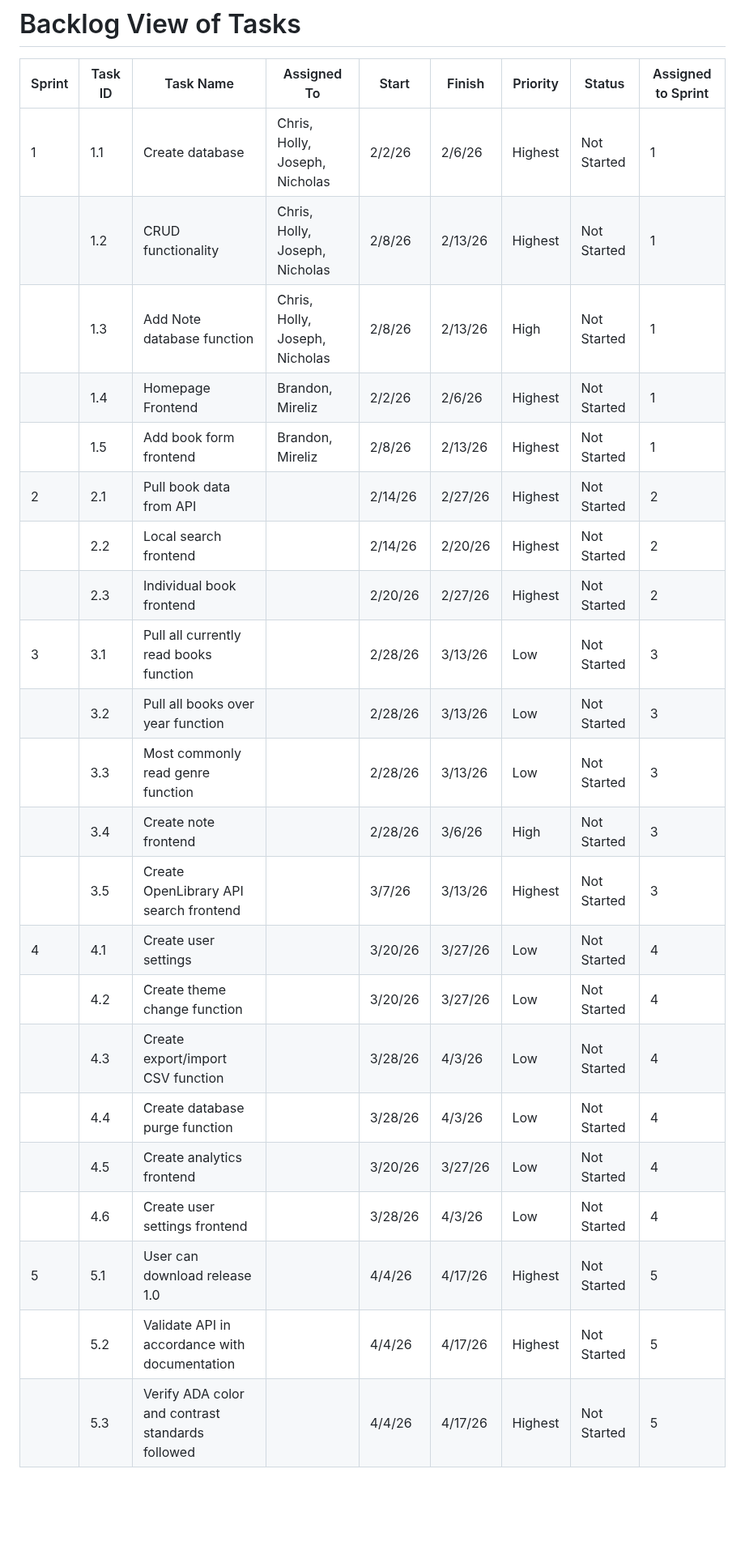
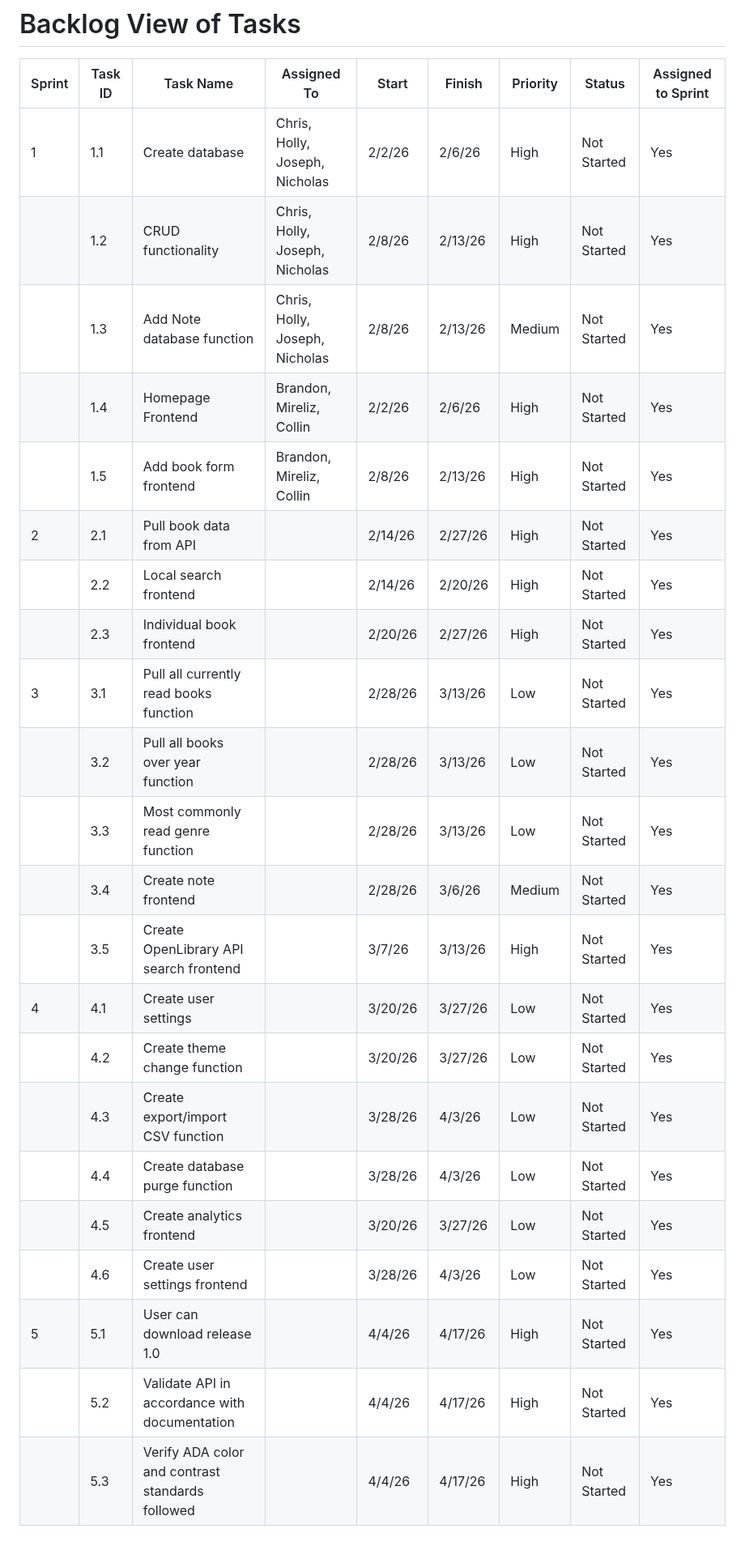
Before and after one commit to cpgeersen/Book-Tracker, a Markdown page: docs/task_backlog_view.md, the part around the change. Shown at 81% size. GitHub-like rendering; blank space fills up the shorter version.

Commit message:
update: task priority and assigned sprint

```diff
--- a/docs/task_backlog_view.md
+++ b/docs/task_backlog_view.md
@@ -2,25 +2,25 @@
 
 | Sprint | Task ID | Task Name                                        | Assigned To                    | Start   | Finish  | Priority | Status      | Assigned to Sprint |
 |--------|---------|--------------------------------------------------|--------------------------------|---------|---------|----------|-------------|--------------------|
-| 1      | 1.1     | Create database                                  | Chris, Holly, Joseph, Nicholas | 2/2/26  | 2/6/26  | Highest  | Not Started | 1                  |
-|        | 1.2     | CRUD functionality                               | Chris, Holly, Joseph, Nicholas | 2/8/26  | 2/13/26 | Highest  | Not Started | 1                  |
-|        | 1.3     | Add Note database function                       | Chris, Holly, Joseph, Nicholas | 2/8/26  | 2/13/26 | High     | Not Started | 1                  |
-|        | 1.4     | Homepage Frontend                                | Brandon, Mireliz               | 2/2/26  | 2/6/26  | Highest  | Not Started | 1                  |
-|        | 1.5     | Add book form frontend                           | Brandon, Mireliz               | 2/8/26  | 2/13/26 | Highest  | Not Started | 1                  |
-| 2      | 2.1     | Pull book data from API                          |                                | 2/14/26 | 2/27/26 | Highest  | Not Started | 2                  |
-|        | 2.2     | Local search frontend                            |                                | 2/14/26 | 2/20/26 | Highest  | Not Started | 2                  |
-|        | 2.3     | Individual book frontend                         |                                | 2/20/26 | 2/27/26 | Highest  | Not Started | 2                  |
-| 3      | 3.1     | Pull all currently read books function           |                                | 2/28/26 | 3/13/26 | Low      | Not Started | 3                  |
-|        | 3.2     | Pull all books over year function                |                                | 2/28/26 | 3/13/26 | Low      | Not Started | 3                  |
-|        | 3.3     | Most commonly read genre function                |                                | 2/28/26 | 3/13/26 | Low      | Not Started | 3                  |
-|        | 3.4     | Create note frontend                             |                                | 2/28/26 | 3/6/26  | High     | Not Started | 3                  |
-|        | 3.5     | Create OpenLibrary API search frontend           |                                | 3/7/26  | 3/13/26 | Highest  | Not Started | 3                  |
-| 4      | 4.1     | Create user settings                             |                                | 3/20/26 | 3/27/26 | Low      | Not Started | 4                  |
-|        | 4.2     | Create theme change function                     |                                | 3/20/26 | 3/27/26 | Low      | Not Started | 4                  |
-|        | 4.3     | Create export/import CSV function                |                                | 3/28/26 | 4/3/26  | Low      | Not Started | 4                  |
-|        | 4.4     | Create database purge function                   |                                | 3/28/26 | 4/3/26  | Low      | Not Started | 4                  |
-|        | 4.5     | Create analytics frontend                        |                                | 3/20/26 | 3/27/26 | Low      | Not Started | 4                  |
-|        | 4.6     | Create user settings frontend                    |                                | 3/28/26 | 4/3/26  | Low      | Not Started | 4                  |
-| 5      | 5.1     | User can download release 1.0                    |                                | 4/4/26  | 4/17/26 | Highest  | Not Started | 5                  |
-|        | 5.2     | Validate API in accordance with documentation    |                                | 4/4/26  | 4/17/26 | Highest  | Not Started | 5                  |
-|        | 5.3     | Verify ADA color and contrast standards followed |                                | 4/4/26  | 4/17/26 | Highest  | Not Started | 5                  |
+| 1      | 1.1     | Create database                                  | Chris, Holly, Joseph, Nicholas | 2/2/26  | 2/6/26  | High     | Not Started | Yes                |
+|        | 1.2     | CRUD functionality                               | Chris, Holly, Joseph, Nicholas | 2/8/26  | 2/13/26 | High     | Not Started | Yes                |
+|        | 1.3     | Add Note database function                       | Chris, Holly, Joseph, Nicholas | 2/8/26  | 2/13/26 | Medium   | Not Started | Yes                |
+|        | 1.4     | Homepage Frontend                                | Brandon, Mireliz, Collin       | 2/2/26  | 2/6/26  | High     | Not Started | Yes                |
+|        | 1.5     | Add book form frontend                           | Brandon, Mireliz, Collin       | 2/8/26  | 2/13/26 | High     | Not Started | Yes                  |
+| 2      | 2.1     | Pull book data from API                          |                                | 2/14/26 | 2/27/26 | High     | Not Started | Yes                  |
+|        | 2.2     | Local search frontend                            |                                | 2/14/26 | 2/20/26 | High     | Not Started | Yes                  |
+|        | 2.3     | Individual book frontend                         |                                | 2/20/26 | 2/27/26 | High     | Not Started | Yes                  |
+| 3      | 3.1     | Pull all currently read books function           |                                | 2/28/26 | 3/13/26 | Low      | Not Started | Yes                  |
+|        | 3.2     | Pull all books over year function                |                                | 2/28/26 | 3/13/26 | Low      | Not Started | Yes                  |
+|        | 3.3     | Most commonly read genre function                |                                | 2/28/26 | 3/13/26 | Low      | Not Started | Yes                  |
+|        | 3.4     | Create note frontend                             |                                | 2/28/26 | 3/6/26  | Medium   | Not Started | Yes                  |
+|        | 3.5     | Create OpenLibrary API search frontend           |                                | 3/7/26  | 3/13/26 | High     | Not Started | Yes                  |
+| 4      | 4.1     | Create user settings                             |                                | 3/20/26 | 3/27/26 | Low      | Not Started | Yes                  |
+|        | 4.2     | Create theme change function                     |                                | 3/20/26 | 3/27/26 | Low      | Not Started | Yes                  |
+|        | 4.3     | Create export/import CSV function                |                                | 3/28/26 | 4/3/26  | Low      | Not Started | Yes                  |
+|        | 4.4     | Create database purge function                   |                                | 3/28/26 | 4/3/26  | Low      | Not Started | Yes                  |
+|        | 4.5     | Create analytics frontend                        |                                | 3/20/26 | 3/27/26 | Low      | Not Started | Yes                  |
+|        | 4.6     | Create user settings frontend                    |                                | 3/28/26 | 4/3/26  | Low      | Not Started | Yes                  |
+| 5      | 5.1     | User can download release 1.0                    |                                | 4/4/26  | 4/17/26 | High     | Not Started | Yes                  |
+|        | 5.2     | Validate API in accordance with documentation    |                                | 4/4/26  | 4/17/26 | High     | Not Started | Yes                  |
+|        | 5.3     | Verify ADA color and contrast standards followed |                                | 4/4/26  | 4/17/26 | High     | Not Started | Yes                  |
```
